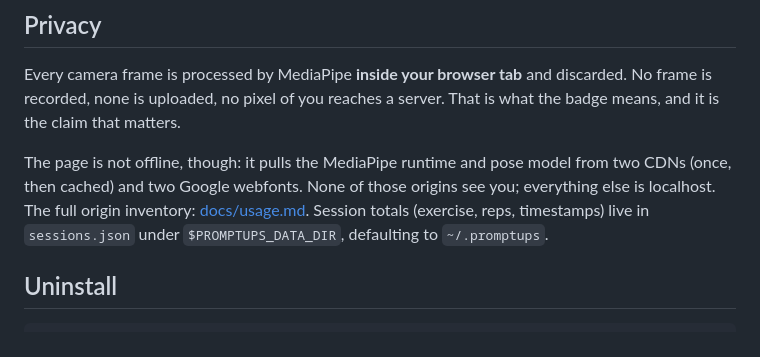
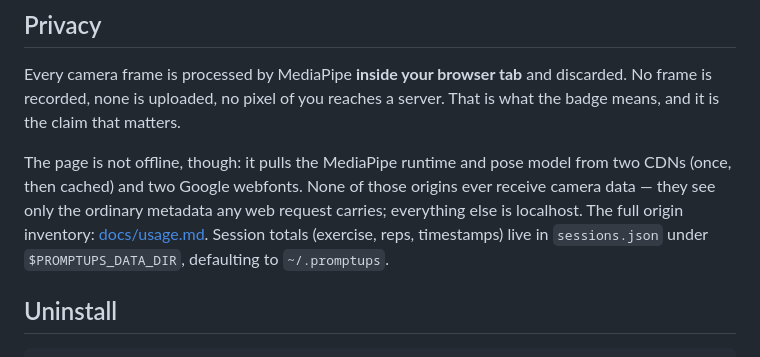
Before and after one commit to Tatendaz/promptups, a Markdown page: README.md, the part around the change. Drawn GitHub-style.

```diff
--- a/README.md
+++ b/README.md
@@ -90,7 +90,7 @@ Both run through a hysteresis state machine with smoothing and a minimum down-ph
 
 Every camera frame is processed by MediaPipe **inside your browser tab** and discarded. No frame is recorded, none is uploaded, no pixel of you reaches a server. That is what the badge means, and it is the claim that matters.
 
-The page is not offline, though: it pulls the MediaPipe runtime and pose model from two CDNs (once, then cached) and two Google webfonts. None of those origins see you; everything else is localhost. The full origin inventory: [docs/usage.md](docs/usage.md#network-origins). Session totals (exercise, reps, timestamps) live in `sessions.json` under `$PROMPTUPS_DATA_DIR`, defaulting to `~/.promptups`.
+The page is not offline, though: it pulls the MediaPipe runtime and pose model from two CDNs (once, then cached) and two Google webfonts. None of those origins ever receive camera data — they see only the ordinary metadata any web request carries; everything else is localhost. The full origin inventory: [docs/usage.md](docs/usage.md#network-origins). Session totals (exercise, reps, timestamps) live in `sessions.json` under `$PROMPTUPS_DATA_DIR`, defaulting to `~/.promptups`.
 
 ## Uninstall
 
```
Also changed, not shown: docs/features/2026-07-25-readme-slim.md (+5 -1 lines), docs/usage.md (+16 -8 lines).
